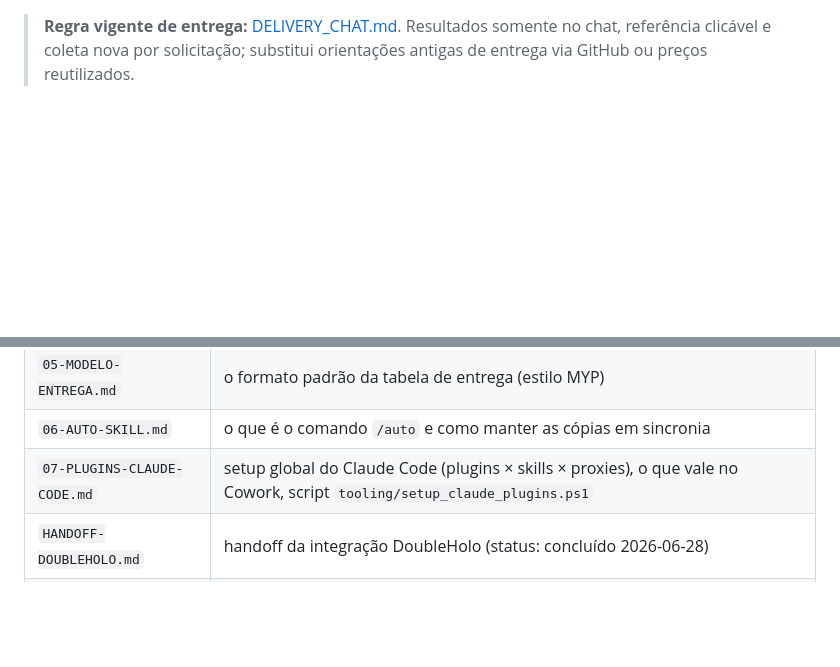
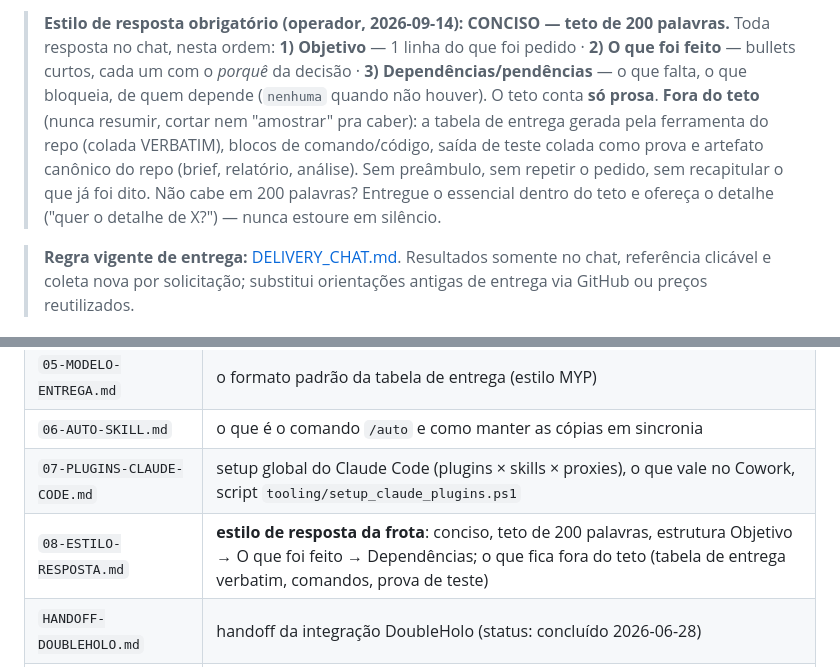
Before and after one commit to matheuscllm-lgtm/scanners-commons, a Markdown page: CLAUDE.md, 2 parts joined by grey strips. GitHub-like rendering; blank space fills up the shorter version.

```diff
--- a/CLAUDE.md
+++ b/CLAUDE.md
@@ -1,3 +1,9 @@
+<!-- FLEET:ESTILO-RESPOSTA v1 (2026-09-14) — cópia-mestra: scanners-commons/08-ESTILO-RESPOSTA.md. Editar LÁ e replicar; não divergir nesta cópia. -->
+> **Estilo de resposta obrigatório (operador, 2026-09-14): CONCISO — teto de 200 palavras.**
+> Toda resposta no chat, nesta ordem: **1) Objetivo** — 1 linha do que foi pedido · **2) O que foi feito** — bullets curtos, cada um com o *porquê* da decisão · **3) Dependências/pendências** — o que falta, o que bloqueia, de quem depende (`nenhuma` quando não houver).
+> O teto conta **só prosa**. **Fora do teto** (nunca resumir, cortar nem "amostrar" pra caber): a tabela de entrega gerada pela ferramenta do repo (colada VERBATIM), blocos de comando/código, saída de teste colada como prova e artefato canônico do repo (brief, relatório, análise).
+> Sem preâmbulo, sem repetir o pedido, sem recapitular o que já foi dito. Não cabe em 200 palavras? Entregue o essencial dentro do teto e ofereça o detalhe ("quer o detalhe de X?") — nunca estoure em silêncio.
+
 > **Regra vigente de entrega:** [DELIVERY_CHAT.md](DELIVERY_CHAT.md). Resultados somente no chat, referência clicável e coleta nova por solicitação; substitui orientações antigas de entrega via GitHub ou preços reutilizados.
 
 # CLAUDE.md — scanners-commons
@@ -43,6 +49,7 @@ se roda scan nenhum; roda-se documentação e o tooling compartilhado.
 | `05-MODELO-ENTREGA.md` | o formato padrão da tabela de entrega (estilo MYP) |
 | `06-AUTO-SKILL.md` | o que é o comando `/auto` e como manter as cópias em sincronia |
 | `07-PLUGINS-CLAUDE-CODE.md` | setup global do Claude Code (plugins × skills × proxies), o que vale no Cowork, script `tooling/setup_claude_plugins.ps1` |
+| `08-ESTILO-RESPOSTA.md` | **estilo de resposta da frota**: conciso, teto de 200 palavras, estrutura Objetivo → O que foi feito → Dependências; o que fica fora do teto (tabela de entrega verbatim, comandos, prova de teste) |
 | `HANDOFF-DOUBLEHOLO.md` | handoff da integração DoubleHolo (status: concluído 2026-06-28) |
 | `HANDOFF-ONEPIECE-SCANNER.md` | handoff do scanner One Piece CT→TCGplayer (status: concluído 2026-07-18 — `op_scanner.py` mergeado no card-trader-scanner #58) |
 | `HANDOFF-CARDTRADER-FONTE-PRECO.md` | handoff da instabilidade da pokemontcg.io no CardTrader scanner + proposta `--provider tcgcsv` (status: ABERTO 2026-08-22 — decisão de caminho com o operador) |
```
Also changed, not shown: 08-ESTILO-RESPOSTA.md (added, +112 -0 lines), README.md (+1 -0 lines).
